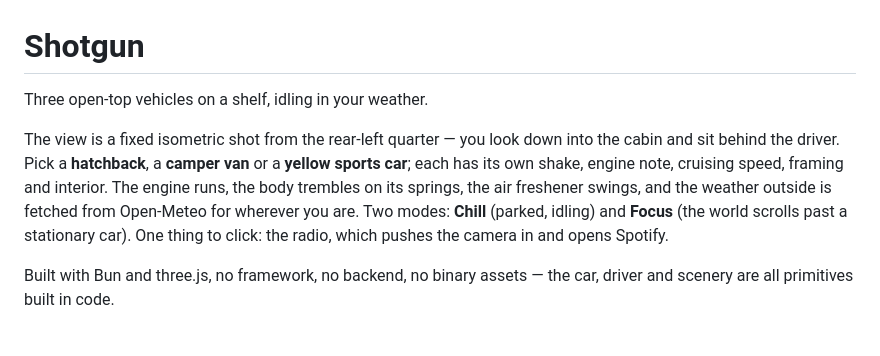
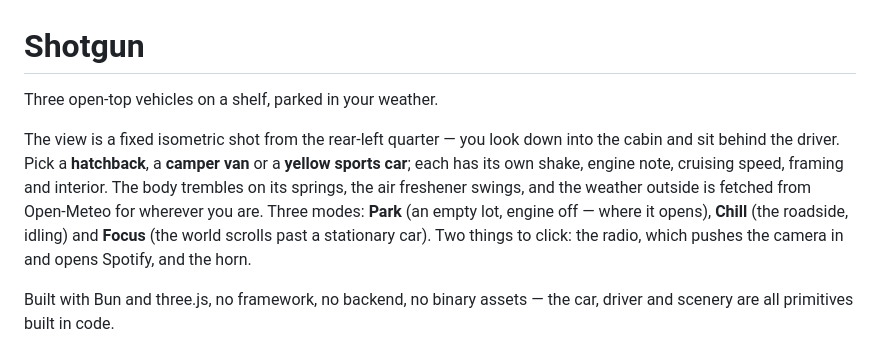
Before and after one commit to AtlasMint/cozy-car, a Markdown page: README.md, the part around one of its changes. Drawn GitHub-style.

```diff
--- a/README.md
+++ b/README.md
@@ -1,14 +1,14 @@
 # Shotgun
 
-Three open-top vehicles on a shelf, idling in your weather.
+Three open-top vehicles on a shelf, parked in your weather.
 
 The view is a fixed isometric shot from the rear-left quarter — you look down into the cabin
 and sit behind the driver. Pick a **hatchback**, a **camper van** or a **yellow sports car**;
-each has its own shake, engine note, cruising speed, framing and interior. The engine runs, the body
-trembles on its springs, the air freshener swings, and the weather outside is fetched from
-Open-Meteo for wherever you are. Two modes: **Chill** (parked, idling) and **Focus** (the
-world scrolls past a stationary car). One thing to click: the radio, which pushes the camera
-in and opens Spotify.
+each has its own shake, engine note, cruising speed, framing and interior. The body trembles on
+its springs, the air freshener swings, and the weather outside is fetched from Open-Meteo for
+wherever you are. Three modes: **Park** (an empty lot, engine off — where it opens), **Chill**
+(the roadside, idling) and **Focus** (the world scrolls past a stationary car). Two things to
+click: the radio, which pushes the camera in and opens Spotify, and the horn.
 
 Built with Bun and three.js, no framework, no backend, no binary assets — the car, driver and
 scenery are all primitives built in code.
```
Also changed, not shown: other parts of README.md (+41 -10 lines), docs/archive/v0.6-park-horn-and-keys.md (+88 -50 lines).
